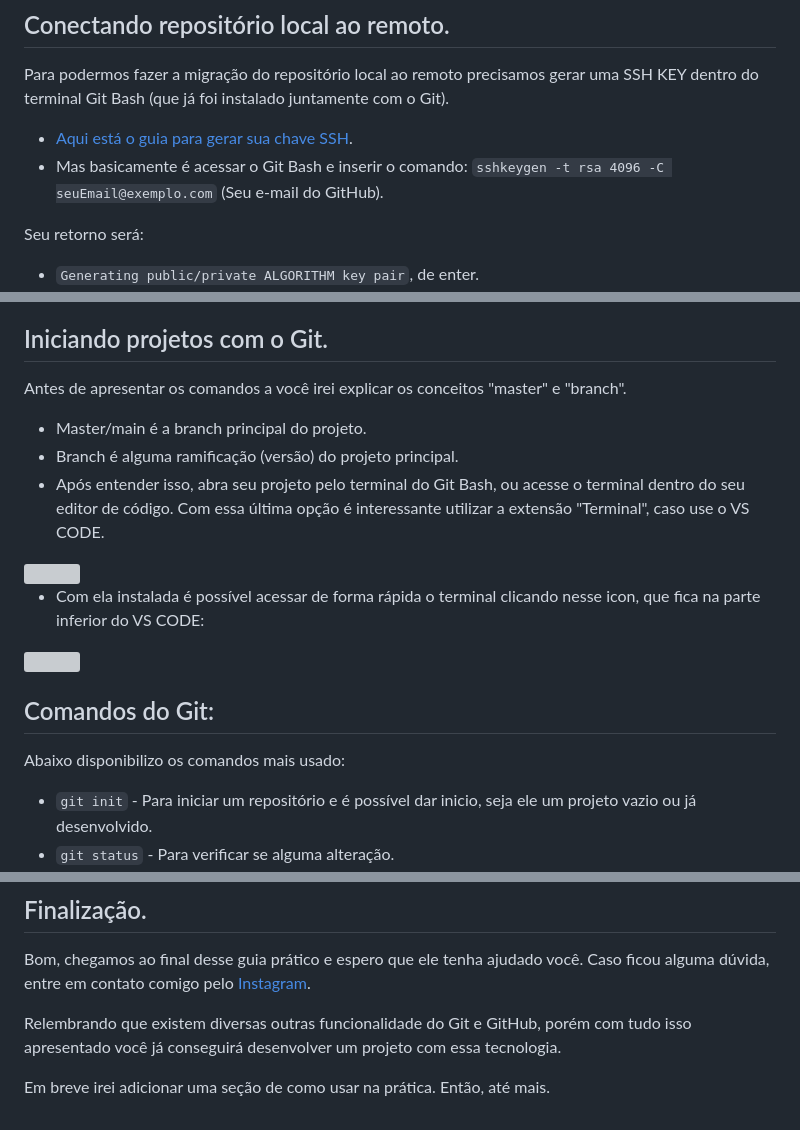
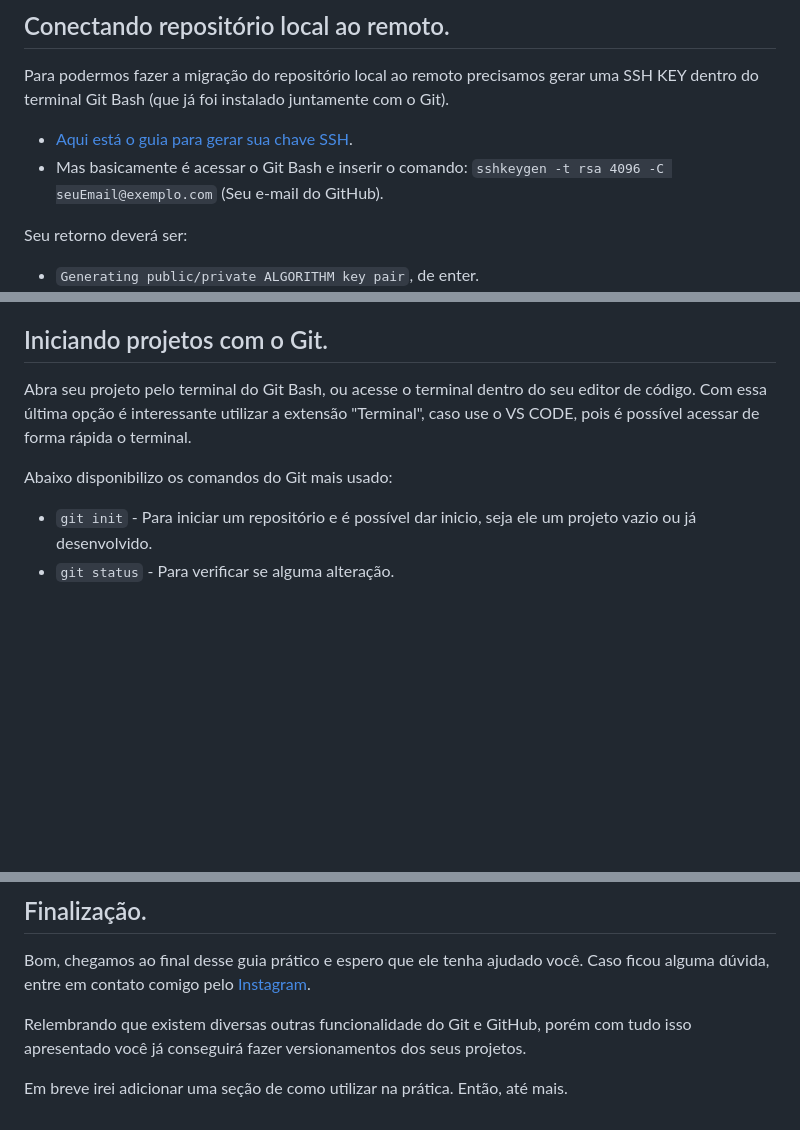
Before and after one commit to mayconviniciusdev/githubLearn, a Markdown page: Readme.md, 3 parts joined by grey strips. Drawn GitHub-style; blank space fills up the shorter version; grey boxes are pictures that could not be loaded.

```diff
--- a/Readme.md
+++ b/Readme.md
@@ -29,7 +29,7 @@ Para podermos fazer a migração do repositório local ao remoto precisamos gera
 * [Aqui está o guia para gerar sua chave SSH](https://docs.github.com/pt/authentication/connecting-to-github-with-ssh/generating-a-new-ssh-key-and-adding-it-to-the-ssh-agent).
 * Mas basicamente é acessar o Git Bash e inserir o comando: `sshkeygen -t rsa 4096 -C seuEmail@exemplo.com` (Seu e-mail do GitHub).
 
-Seu retorno será:
+Seu retorno deverá ser:
 * `Generating public/private ALGORITHM key pair`, de enter.
 * `Enter a file in which to save the key (/c/Users/YOU/.ssh/id_ALGORITHM):[Press enter]`, de enter.
 * `Enter passphrase (empty for no passphrase): [Type a passphrase]`, de enter (Crie ou não crie uma senha).
@@ -45,20 +45,9 @@ Adicionando sua chave SSH à sua conta do GitHub:
 * E por último. Se solicitado, confirme acesso à sua conta em GitHub, após isso já estamos prontos para usar o Git juntamente com o GitHub.
 
 ## Iniciando projetos com o Git.
+Abra seu projeto pelo terminal do Git Bash, ou acesse o terminal dentro do seu editor de código. Com essa última opção é interessante utilizar a extensão "Terminal", caso use o VS CODE, pois é possível acessar de forma rápida o terminal.
 
-Antes de apresentar os comandos a você irei explicar os conceitos "master" e "branch".
-* Master/main é a branch principal do projeto.
-* Branch é alguma ramificação (versão) do projeto principal.
-* Após entender isso, abra seu projeto pelo terminal do Git Bash, ou acesse o terminal dentro do seu editor de código. Com essa última opção é interessante utilizar a extensão "Terminal", caso use o VS CODE.
-
-<img src="images/terminal.png">
-
-* Com ela instalada é possível acessar de forma rápida o terminal clicando nesse icon, que fica na parte inferior do VS CODE:
-
-<img src="images/terminalAcesso.png">
-
-## Comandos do Git:
-Abaixo disponibilizo os comandos mais usado:
+Abaixo disponibilizo os comandos do Git mais usado:
 * `git init` - Para iniciar um repositório e é possível dar inicio, seja ele um projeto vazio ou já desenvolvido.
 * `git status` - Para verificar se alguma alteração.
 * `git log` - Para ver todos os commits já feito.
@@ -111,6 +100,6 @@ Abaixo disponibilizo os comandos mais usado:
 ## Finalização.
 Bom, chegamos ao final desse guia prático e espero que ele tenha ajudado você. Caso ficou alguma dúvida, entre em contato comigo pelo [Instagram](https://www.instagram.com/mayconviniciusdev/).
 
-Relembrando que existem diversas outras funcionalidade do Git e GitHub, porém com tudo isso apresentado você já conseguirá desenvolver um projeto com essa tecnologia.
+Relembrando que existem diversas outras funcionalidade do Git e GitHub, porém com tudo isso apresentado você já conseguirá fazer versionamentos dos seus projetos.
 
-Em breve irei adicionar uma seção de como usar na prática. Então, até mais.
+Em breve irei adicionar uma seção de como utilizar na prática. Então, até mais.
```
